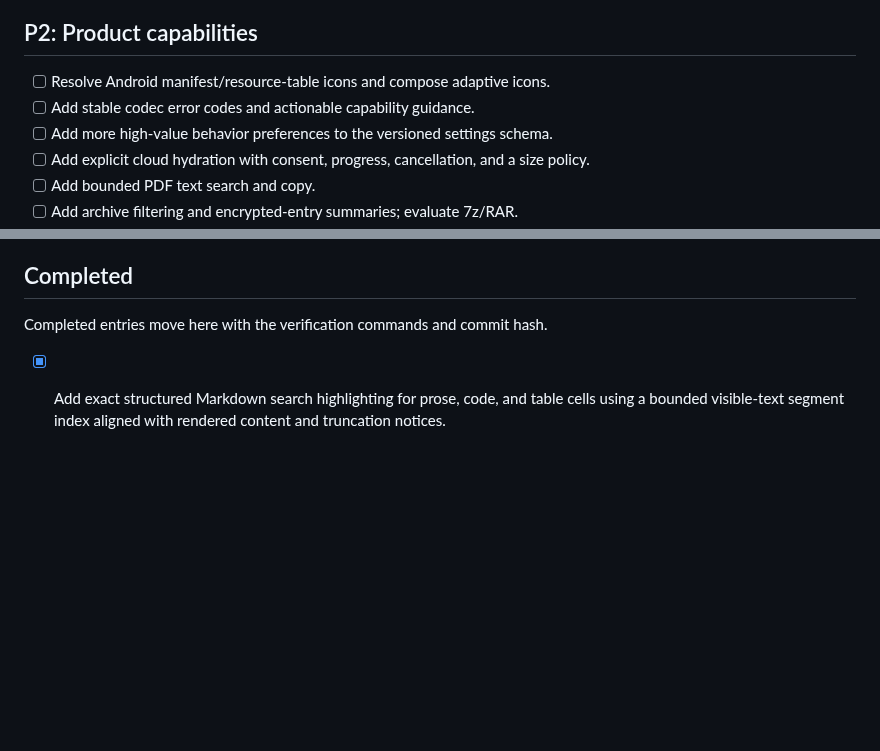
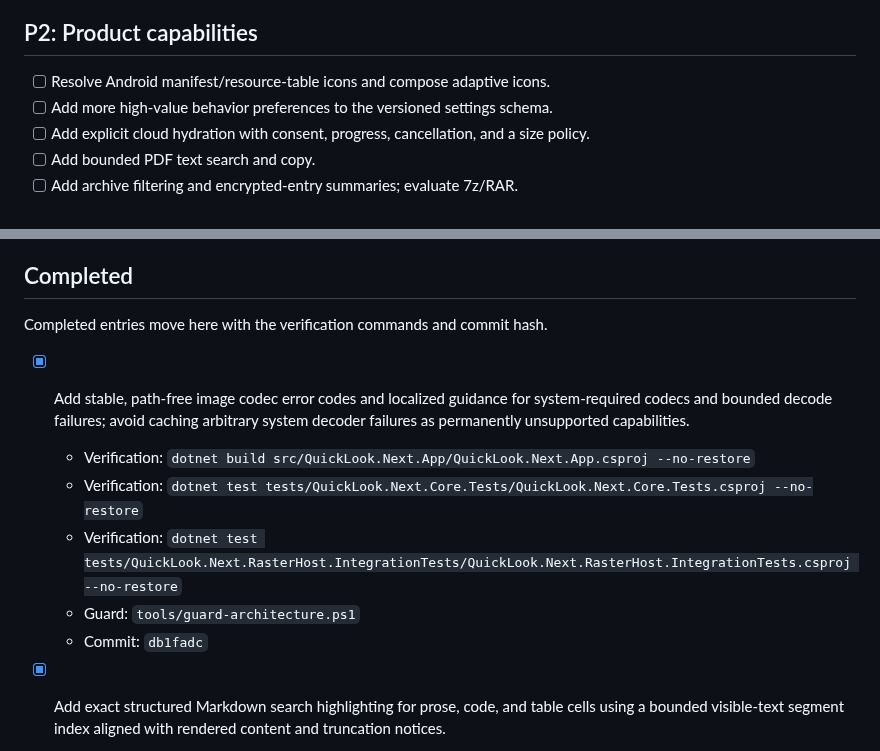
Before and after one commit to SherlockChiang/QuickLook.Next, a Markdown page: docs/implementation-todo.md, 2 parts joined by grey strips. Rendered like a GitHub page; blank space fills up the shorter version.

Commit message:
docs: record image codec guidance

```diff
--- a/docs/implementation-todo.md
+++ b/docs/implementation-todo.md
@@ -23,7 +23,6 @@ and commit so changes remain independently reviewable and revertible.
 ## P2: Product capabilities
 
 - [ ] Resolve Android manifest/resource-table icons and compose adaptive icons.
-- [ ] Add stable codec error codes and actionable capability guidance.
 - [ ] Add more high-value behavior preferences to the versioned settings schema.
 - [ ] Add explicit cloud hydration with consent, progress, cancellation, and a
   size policy.
@@ -48,6 +47,15 @@ and commit so changes remain independently reviewable and revertible.
 ## Completed
 
 Completed entries move here with the verification commands and commit hash.
+
+- [x] Add stable, path-free image codec error codes and localized guidance for
+  system-required codecs and bounded decode failures; avoid caching arbitrary
+  system decoder failures as permanently unsupported capabilities.
+  - Verification: `dotnet build src/QuickLook.Next.App/QuickLook.Next.App.csproj --no-restore`
+  - Verification: `dotnet test tests/QuickLook.Next.Core.Tests/QuickLook.Next.Core.Tests.csproj --no-restore`
+  - Verification: `dotnet test tests/QuickLook.Next.RasterHost.IntegrationTests/QuickLook.Next.RasterHost.IntegrationTests.csproj --no-restore`
+  - Guard: `tools/guard-architecture.ps1`
+  - Commit: `db1fadc`
 
 - [x] Add exact structured Markdown search highlighting for prose, code, and
   table cells using a bounded visible-text segment index aligned with rendered
```
